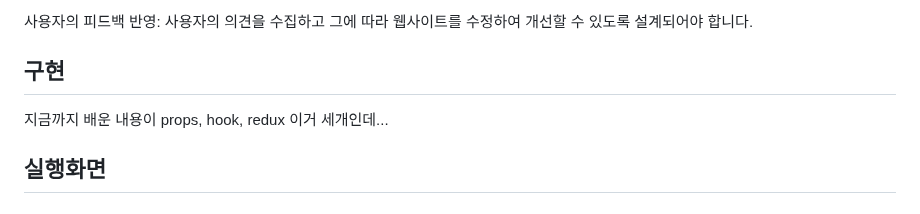
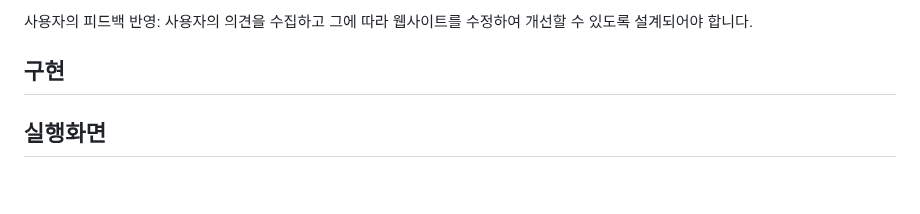
Before and after one commit to jwn0-0/AWP_FE1, a Markdown page: README.md, the part around the change. GitHub-like rendering.

```diff
--- a/README.md
+++ b/README.md
@@ -79,8 +79,7 @@ npm install --save --legacy-peer-deps
 
 ## 구현
 
-지금까지 배운 내용이
-props, hook, redux 이거 세개인데...
+
 
 ## 실행화면
 
```
